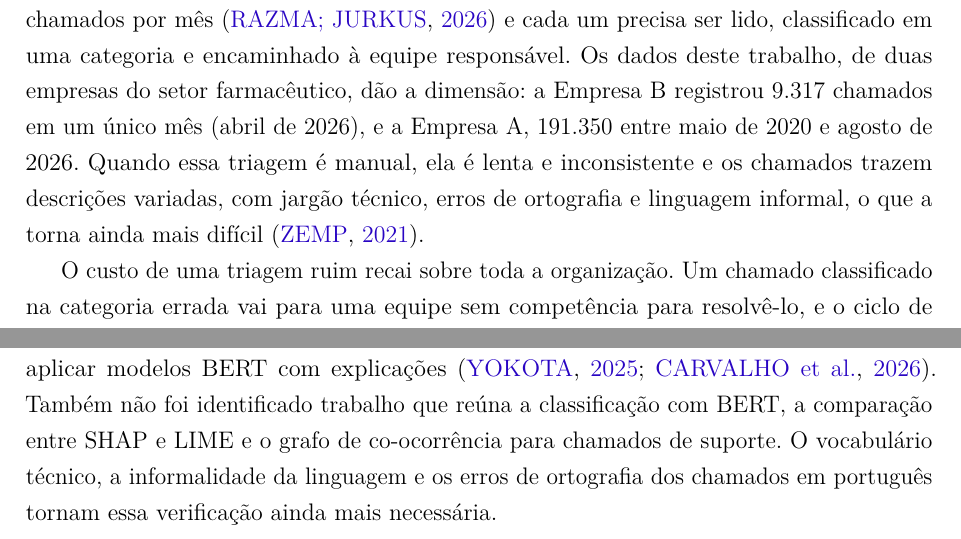
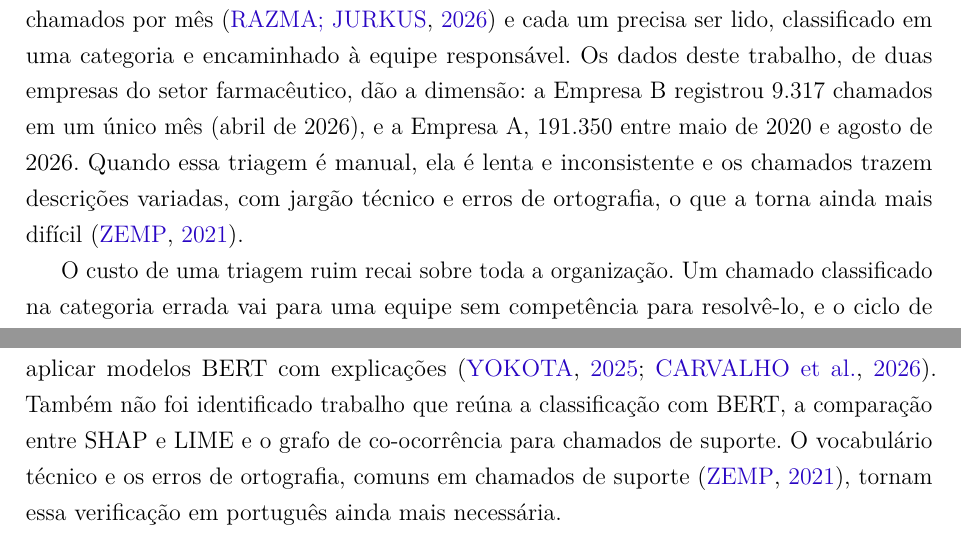
Before and after one commit to brunakin/TCC-2-Documento-Escrito, a LaTeX thesis (tcc2/tcc2_reestruturado_modelo_afonso.tex): two parts of pages 14 and 18 of 101, joined at a grey line, cut so that both start at the same text. Compiled offline with pdfLaTeX.

Commit message:
Remove informalidade sem respaldo (L241) e reescreve frase da lacuna com citação (L332)

```diff
--- a/tcc2/tcc2_reestruturado_modelo_afonso.tex
+++ b/tcc2/tcc2_reestruturado_modelo_afonso.tex
@@ -238,7 +238,7 @@ The results were integrated into a web interface that classifies a typed ticket,
 \chapter{Introdução}
 \label{cap:introducao}
 
-Os sistemas de \textit{help desk} das organizações recebem grandes volumes de chamados de suporte de Tecnologia da Informação (TI): empresas modernas geram milhares de chamados por mês \cite{razma2026} e cada um precisa ser lido, classificado em uma categoria e encaminhado à equipe responsável. Os dados deste trabalho, de duas empresas do setor farmacêutico, dão a dimensão: a Empresa B registrou 9.317 chamados em um único mês (abril de 2026), e a Empresa A, 191.350 entre maio de 2020 e agosto de 2026. Quando essa triagem é manual, ela é lenta e inconsistente e os chamados trazem descrições variadas, com jargão técnico, erros de ortografia e linguagem informal, o que a torna ainda mais difícil \cite{zemp2021}.
+Os sistemas de \textit{help desk} das organizações recebem grandes volumes de chamados de suporte de Tecnologia da Informação (TI): empresas modernas geram milhares de chamados por mês \cite{razma2026} e cada um precisa ser lido, classificado em uma categoria e encaminhado à equipe responsável. Os dados deste trabalho, de duas empresas do setor farmacêutico, dão a dimensão: a Empresa B registrou 9.317 chamados em um único mês (abril de 2026), e a Empresa A, 191.350 entre maio de 2020 e agosto de 2026. Quando essa triagem é manual, ela é lenta e inconsistente e os chamados trazem descrições variadas, com jargão técnico e erros de ortografia, o que a torna ainda mais difícil \cite{zemp2021}.
 
 O custo de uma triagem ruim recai sobre toda a organização. Um chamado classificado na categoria errada vai para uma equipe sem competência para resolvê-lo, e o ciclo de reatribuições aumenta o tempo de resolução, desperdiça o tempo da equipe e frustra o usuário \cite{harun2023}. Esse atraso pode comprometer o cumprimento do SLA (\textit{Service Level Agreement} -- Acordo de Nível de Serviço), o prazo de resolução acordado com o usuário, com impacto na produtividade da organização e na satisfação dos usuários \cite{razma2026}. A triagem manual também depende do conhecimento de cada analista sobre as categorias da empresa, conhecimento que se perde com a rotatividade \cite{wahba2023}.
 
@@ -329,7 +329,7 @@ No entanto, desempenho não basta para que um sistema de classificação seja ad
 
 A área de XAI oferece métodos para isso, mas a qualidade das explicações ainda precisa ser examinada no contexto de chamados de TI. O SHAP e o LIME podem divergir entre si e variar entre execuções \cite{salih2023}. Um estudo anterior com chamados de TI, por sua vez, os mostrou apenas em exemplos, sem medir fidelidade nem estabilidade \cite{razma2026}. Medir essas propriedades permite comparar os dois métodos com base em evidência, e não apenas em exemplos. Já a modelagem em grafos pode oferecer uma forma visual e estrutural de apresentar como as palavras do chamado se relacionam, além da lista de pesos por palavra.
 
-Há ainda uma lacuna para o português brasileiro. Os trabalhos encontrados sobre classificação de chamados em português reportam F1-macro de até 61\% e de 84,0\%, sem aplicar modelos BERT com explicações \cite{yokota2025, carvalho2026}. Também não foi identificado trabalho que reúna a classificação com BERT, a comparação entre SHAP e LIME e o grafo de co-ocorrência para chamados de suporte. O vocabulário técnico, a informalidade da linguagem e os erros de ortografia dos chamados em português tornam essa verificação ainda mais necessária.
+Há ainda uma lacuna para o português brasileiro. Os trabalhos encontrados sobre classificação de chamados em português reportam F1-macro de até 61\% e de 84,0\%, sem aplicar modelos BERT com explicações \cite{yokota2025, carvalho2026}. Também não foi identificado trabalho que reúna a classificação com BERT, a comparação entre SHAP e LIME e o grafo de co-ocorrência para chamados de suporte. O vocabulário técnico e os erros de ortografia, comuns em chamados de suporte \cite{zemp2021}, tornam essa verificação em português ainda mais necessária.
 
 Investigar se essa camada de explicabilidade torna o processo decisório mais compreensível representa, portanto, uma contribuição relevante para a prática e para a ciência. Na prática, o analista pode conferir a decisão do modelo, o gestor pode auditar a triagem e identificar erros, e quem desenvolve o modelo pode encontrar palavras sem valor informativo que pesam na decisão, como já observado por \citeonline{mustafa2025}; além disso, o trabalho entrega uma prova de conceito de interface para chamados em português. Na ciência, compara-se SHAP e LIME em um idioma e um domínio pouco estudados, com medidas de fidelidade, estabilidade e concordância. Mede-se também o ganho do BERTimbau sobre o \textit{baseline} SVM com TF-IDF, relevante porque \citeonline{wahba2023} questiona o custo-benefício do BERT.
 
```
Also changed, not shown: 1 other file.
